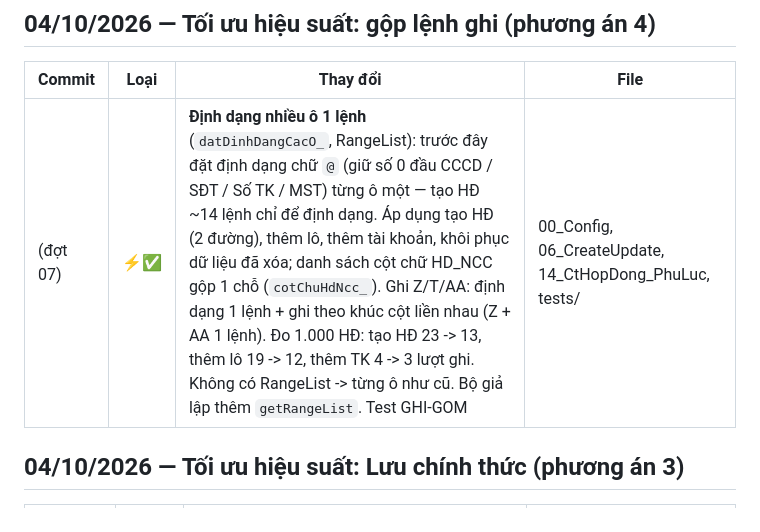
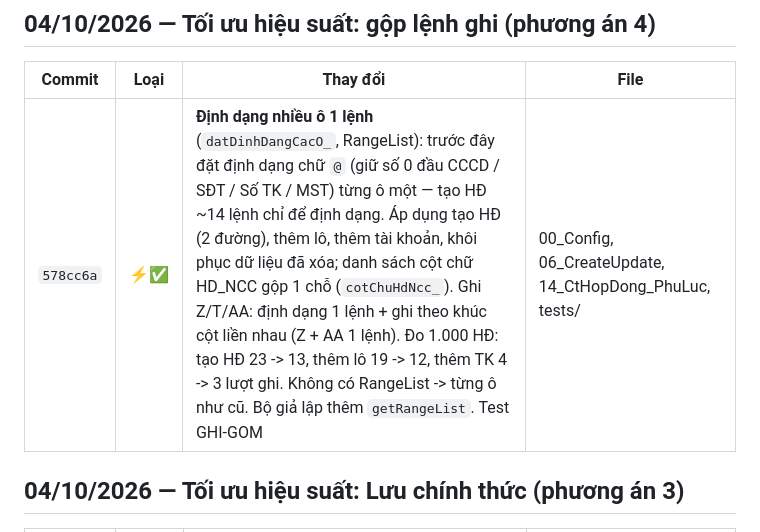
Before and after one commit to saoluucvhak-pixel/HDMB_HAK, a Markdown page: docs/qa/08_CHANGELOG.md, the part around the change. GitHub-like rendering.

Commit message:
Changelog: ghi mã commit 578cc6a
Co-Authored-By: Claude Opus 5.5 <noreply@anthropic.com>
Claude-Session: https://claude.ai/code/session_01RutA5rKyf7h97rPZftn35v

```diff
--- a/docs/qa/08_CHANGELOG.md
+++ b/docs/qa/08_CHANGELOG.md
@@ -6,7 +6,7 @@ Nhánh: `claude/test-code-bug-project-nywz0r`. Mỗi dòng là 1 commit đã đ
 
 | Commit | Loại | Thay đổi | File |
 |---|---|---|---|
-| (đợt 07) | ⚡✅ | **Định dạng nhiều ô 1 lệnh** (`datDinhDangCacO_`, RangeList): trước đây đặt định dạng chữ `@` (giữ số 0 đầu CCCD / SĐT / Số TK / MST) từng ô một — tạo HĐ ~14 lệnh chỉ để định dạng. Áp dụng tạo HĐ (2 đường), thêm lô, thêm tài khoản, khôi phục dữ liệu đã xóa; danh sách cột chữ HD_NCC gộp 1 chỗ (`cotChuHdNcc_`). Ghi Z/T/AA: định dạng 1 lệnh + ghi theo khúc cột liền nhau (Z + AA 1 lệnh). Đo 1.000 HĐ: tạo HĐ 23 -> 13, thêm lô 19 -> 12, thêm TK 4 -> 3 lượt ghi. Không có RangeList -> từng ô như cũ. Bộ giả lập thêm `getRangeList`. Test GHI-GOM | 00_Config, 06_CreateUpdate, 14_CtHopDong_PhuLuc, tests/ |
+| `578cc6a` | ⚡✅ | **Định dạng nhiều ô 1 lệnh** (`datDinhDangCacO_`, RangeList): trước đây đặt định dạng chữ `@` (giữ số 0 đầu CCCD / SĐT / Số TK / MST) từng ô một — tạo HĐ ~14 lệnh chỉ để định dạng. Áp dụng tạo HĐ (2 đường), thêm lô, thêm tài khoản, khôi phục dữ liệu đã xóa; danh sách cột chữ HD_NCC gộp 1 chỗ (`cotChuHdNcc_`). Ghi Z/T/AA: định dạng 1 lệnh + ghi theo khúc cột liền nhau (Z + AA 1 lệnh). Đo 1.000 HĐ: tạo HĐ 23 -> 13, thêm lô 19 -> 12, thêm TK 4 -> 3 lượt ghi. Không có RangeList -> từng ô như cũ. Bộ giả lập thêm `getRangeList`. Test GHI-GOM | 00_Config, 06_CreateUpdate, 14_CtHopDong_PhuLuc, tests/ |
 
 ## 04/10/2026 — Tối ưu hiệu suất: Lưu chính thức (phương án 3)
 
```
